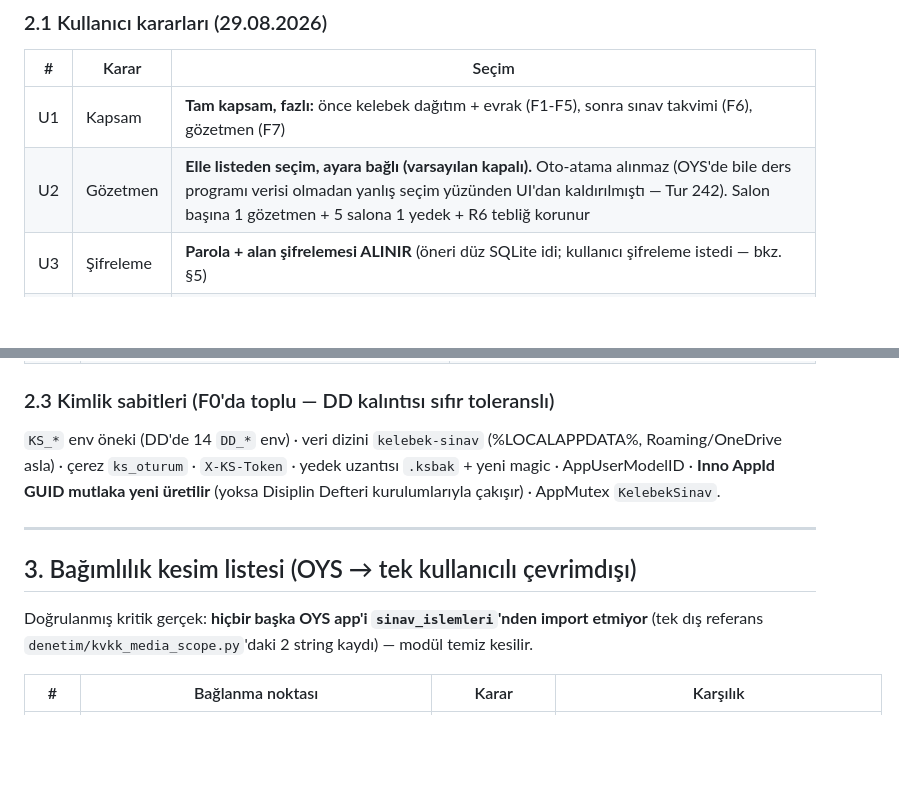
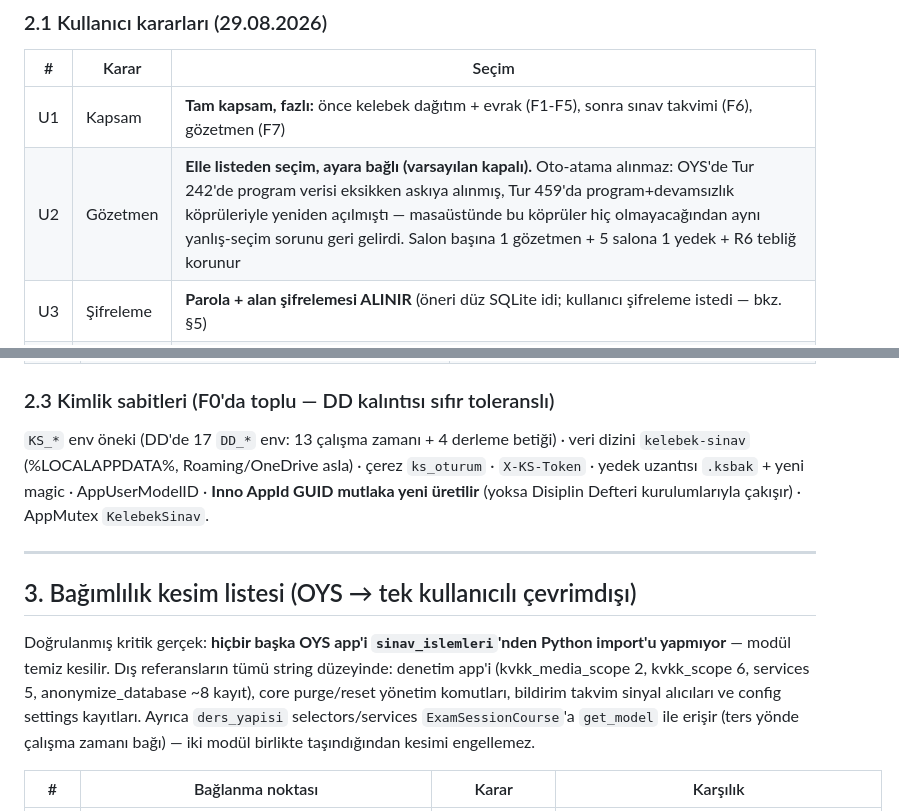
Before and after one commit to aalidemirci/kelebek-sinav, a Markdown page: docs/tasarim/2026-08-29-genel-tasarim.md, 2 parts joined by grey strips. Rendered like a GitHub page; blank space fills up the shorter version.

Commit message:
docs(tasarim): doğrulama turu düzeltmeleri (3 KISMEN bulgu)
Adversaryal doğrulama: 45 iddiadan 42 DOĞRU, 3 KISMEN, 0 YANLIŞ.
Düzeltilenler: sinav_islemleri dış referans envanteri (string kayıtları +
ders_yapisi get_model bağı), gözetmen oto-atama tarihçesi (Tur 459'da OYS'de
yeniden açılmıştı), DD_* env sayısı (17: 13 çalışma + 4 derleme).

Co-Authored-By: Claude Fable 5 <noreply@anthropic.com>

```diff
--- a/docs/tasarim/2026-08-29-genel-tasarim.md
+++ b/docs/tasarim/2026-08-29-genel-tasarim.md
@@ -40,7 +40,7 @@ Geliştirme yalnız Docker'da (host'a Python/Node kurulmaz); kapı zinciri
 | # | Karar | Seçim |
 |---|---|---|
 | U1 | Kapsam | **Tam kapsam, fazlı:** önce kelebek dağıtım + evrak (F1-F5), sonra sınav takvimi (F6), gözetmen (F7) |
-| U2 | Gözetmen | **Elle listeden seçim, ayara bağlı (varsayılan kapalı).** Oto-atama alınmaz (OYS'de bile ders programı verisi olmadan yanlış seçim yüzünden UI'dan kaldırılmıştı — Tur 242). Salon başına 1 gözetmen + 5 salona 1 yedek + R6 tebliğ korunur |
+| U2 | Gözetmen | **Elle listeden seçim, ayara bağlı (varsayılan kapalı).** Oto-atama alınmaz: OYS'de Tur 242'de program verisi eksikken askıya alınmış, Tur 459'da program+devamsızlık köprüleriyle yeniden açılmıştı — masaüstünde bu köprüler hiç olmayacağından aynı yanlış-seçim sorunu geri gelirdi. Salon başına 1 gözetmen + 5 salona 1 yedek + R6 tebliğ korunur |
 | U3 | Şifreleme | **Parola + alan şifrelemesi ALINIR** (öneri düz SQLite idi; kullanıcı şifreleme istedi — bkz. §5) |
 | U4 | Okul türü | **v1 yalnız Anadolu Lisesi çizelgesi gömülü**; seviye kümesi ve veri formatı okul türüne göre parametrik — diğer türler sonraki sürümlerde veri dosyasıyla gelir |
 
@@ -63,7 +63,7 @@ Geliştirme yalnız Docker'da (host'a Python/Node kurulmaz); kapı zinciri
 
 ### 2.3 Kimlik sabitleri (F0'da toplu — DD kalıntısı sıfır toleranslı)
 
-`KS_*` env öneki (DD'de 14 `DD_*` env) · veri dizini `kelebek-sinav`
+`KS_*` env öneki (DD'de 17 `DD_*` env: 13 çalışma zamanı + 4 derleme betiği) · veri dizini `kelebek-sinav`
 (%LOCALAPPDATA%, Roaming/OneDrive asla) · çerez `ks_oturum` · `X-KS-Token` ·
 yedek uzantısı `.ksbak` + yeni magic · AppUserModelID · **Inno AppId GUID
 mutlaka yeni üretilir** (yoksa Disiplin Defteri kurulumlarıyla çakışır) ·
@@ -74,8 +74,12 @@ AppMutex `KelebekSinav`.
 ## 3. Bağımlılık kesim listesi (OYS → tek kullanıcılı çevrimdışı)
 
 Doğrulanmış kritik gerçek: **hiçbir başka OYS app'i `sinav_islemleri`'nden
-import etmiyor** (tek dış referans `denetim/kvkk_media_scope.py`'daki 2 string
-kaydı) — modül temiz kesilir.
+Python import'u yapmıyor** — modül temiz kesilir. Dış referansların tümü string
+düzeyinde: denetim app'i (kvkk_media_scope 2, kvkk_scope 6, services 5,
+anonymize_database ~8 kayıt), core purge/reset yönetim komutları, bildirim
+takvim sinyal alıcıları ve config settings kayıtları. Ayrıca `ders_yapisi`
+selectors/services `ExamSessionCourse`'a `get_model` ile erişir (ters yönde
+çalışma zamanı bağı) — iki modül birlikte taşındığından kesimi engellemez.
 
 | # | Bağlanma noktası | Karar | Karşılık |
 |---|---|---|---|
```
